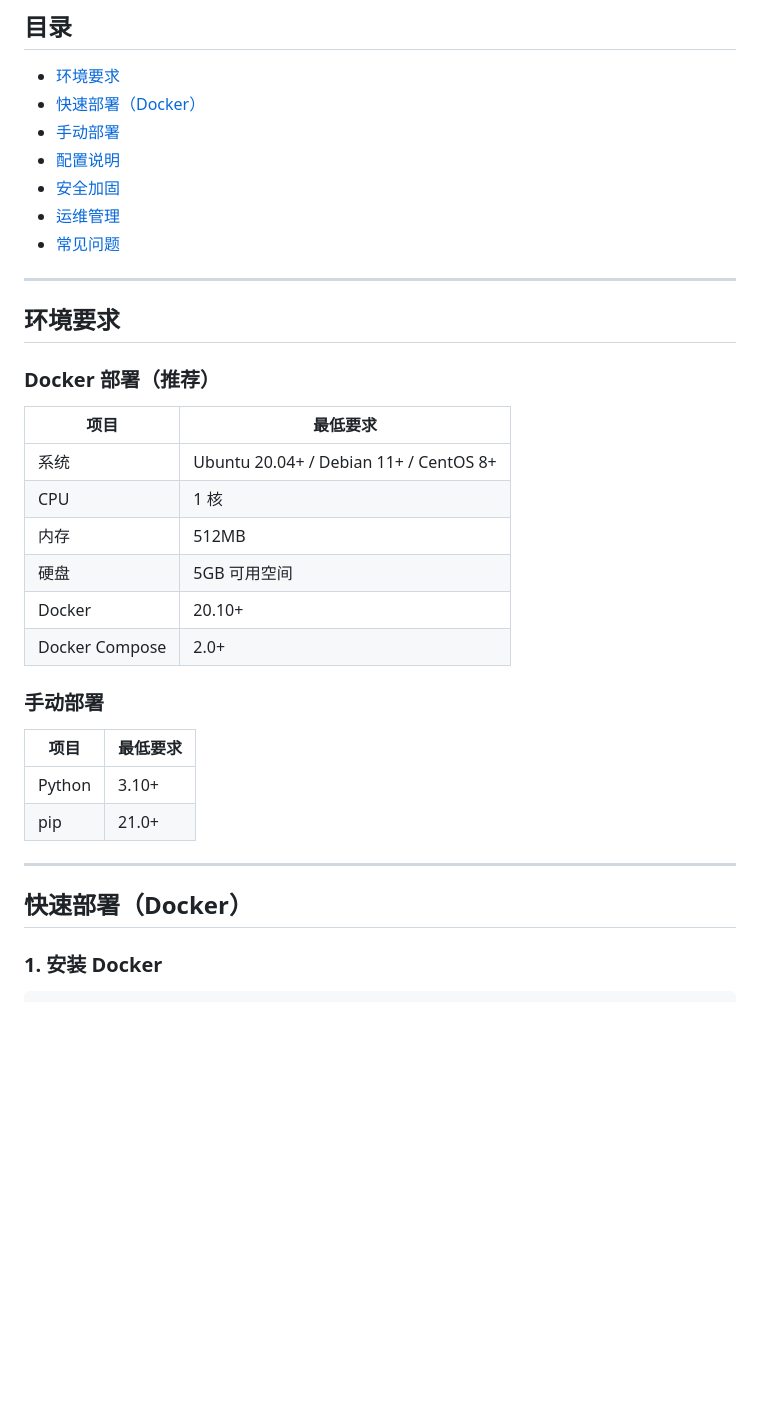
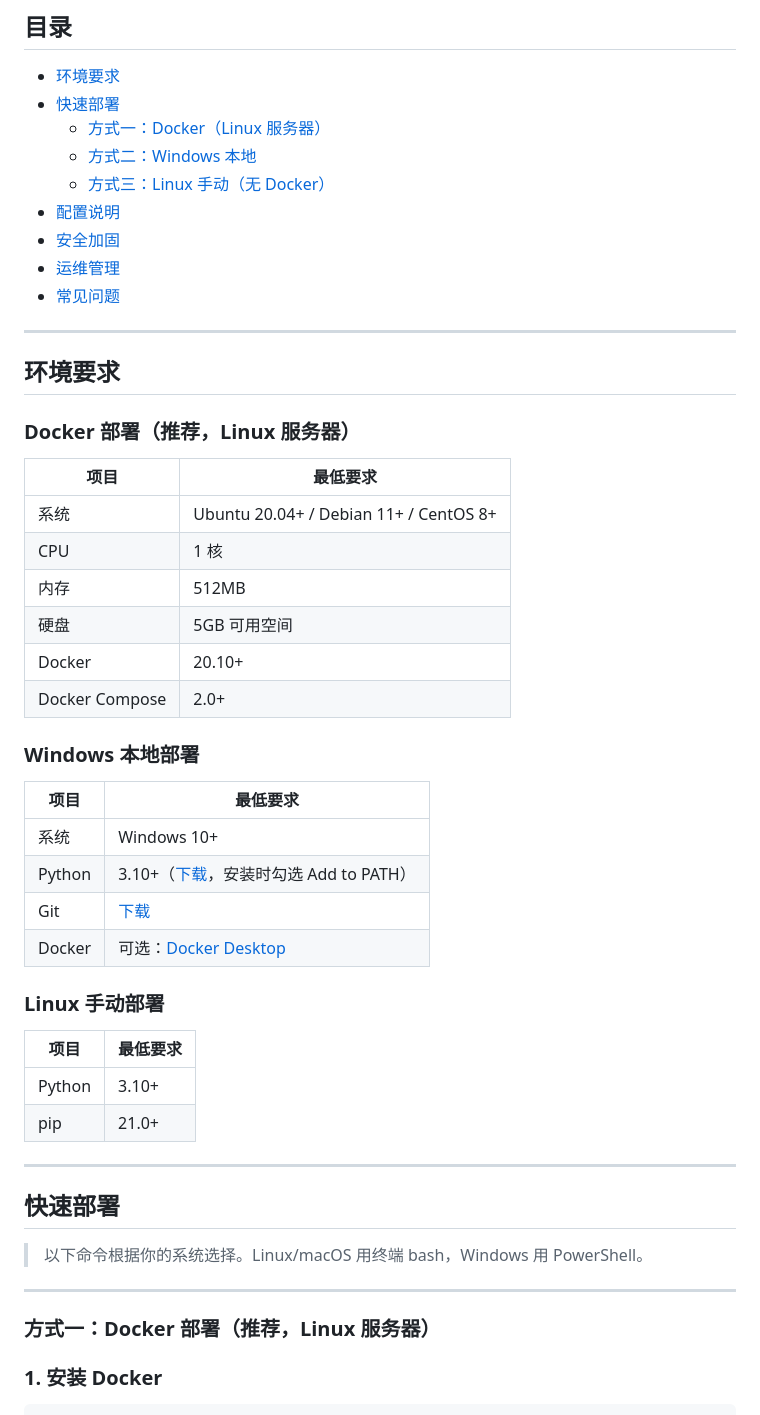
Before and after one commit to T-with/T1, a Markdown page: DEPLOY.md, the part around one of its changes. Rendered like a GitHub page; blank space fills up the shorter version.

```diff
--- a/DEPLOY.md
+++ b/DEPLOY.md
@@ -3,8 +3,10 @@
 ## 目录
 
 - [环境要求](#环境要求)
-- [快速部署（Docker）](#快速部署docker)
-- [手动部署](#手动部署)
+- [快速部署](#快速部署)
+  - [方式一：Docker（Linux 服务器）](#方式一docker-部署推荐linux-服务器)
+  - [方式二：Windows 本地](#方式二windows-本地部署)
+  - [方式三：Linux 手动（无 Docker）](#方式三linux-手动部署无-docker)
 - [配置说明](#配置说明)
 - [安全加固](#安全加固)
 - [运维管理](#运维管理)
@@ -14,7 +16,7 @@
 
 ## 环境要求
 
-### Docker 部署（推荐）
+### Docker 部署（推荐，Linux 服务器）
 
 | 项目 | 最低要求 |
 |------|---------|
@@ -25,7 +27,16 @@
 | Docker | 20.10+ |
 | Docker Compose | 2.0+ |
 
-### 手动部署
+### Windows 本地部署
+
+| 项目 | 最低要求 |
+|------|---------|
+| 系统 | Windows 10+ |
+| Python | 3.10+（[下载](https://www.python.org/downloads/)，安装时勾选 Add to PATH） |
+| Git | [下载](https://git-scm.com/download/win) |
+| Docker | 可选：[Docker Desktop](https://www.docker.com/products/docker-desktop/) |
+
+### Linux 手动部署
 
 | 项目 | 最低要求 |
 |------|---------|
@@ -34,7 +45,13 @@
 
 ---
 
-## 快速部署（Docker）
+## 快速部署
+
+> 以下命令根据你的系统选择。Linux/macOS 用终端 bash，Windows 用 PowerShell。
+
+---
+
+### 方式一：Docker 部署（推荐，Linux 服务器）
 
 ### 1. 安装 Docker
 
```
Also changed, not shown: other parts of DEPLOY.md (+62 -1 lines).
